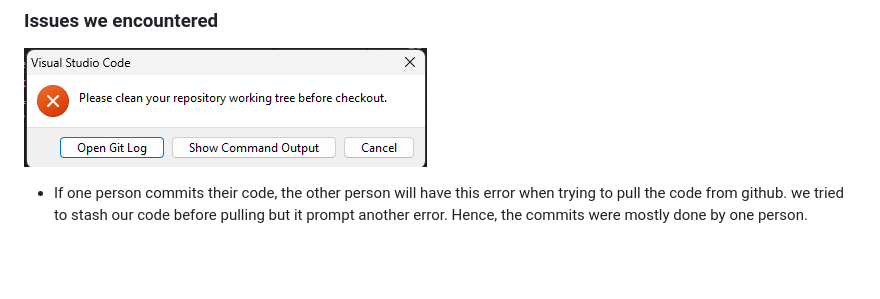
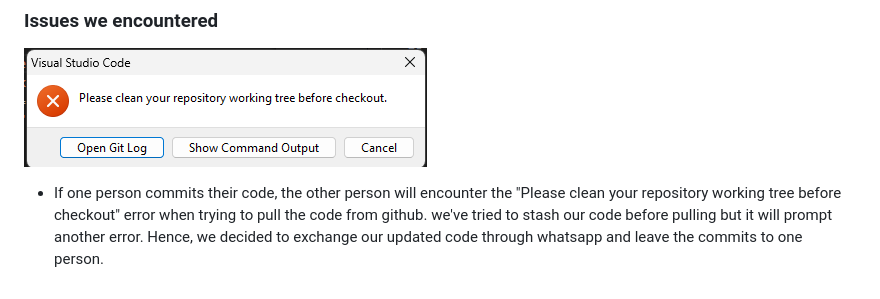
Before and after one commit to leemingzhea/IP_Project, a Markdown page: README.md, the part around the change. Drawn GitHub-style; blank space fills up the shorter version.

```diff
--- a/README.md
+++ b/README.md
@@ -150,4 +150,4 @@ To begin, navigate to the index.html file and open it in your preferred web brow
 
 ![Image Description](images/error.jpg)
 
-+ If one person commits their code, the other person will have this error when trying to pull the code from github. we tried to stash our code before pulling but it prompt another error. Hence, the commits were mostly done by one person.
++ If one person commits their code, the other person will encounter the "Please clean your repository working tree before checkout" error when trying to pull the code from github. we've tried to stash our code before pulling but it will prompt another error. Hence, we decided to exchange our updated code through whatsapp and leave the commits to one person.
```
